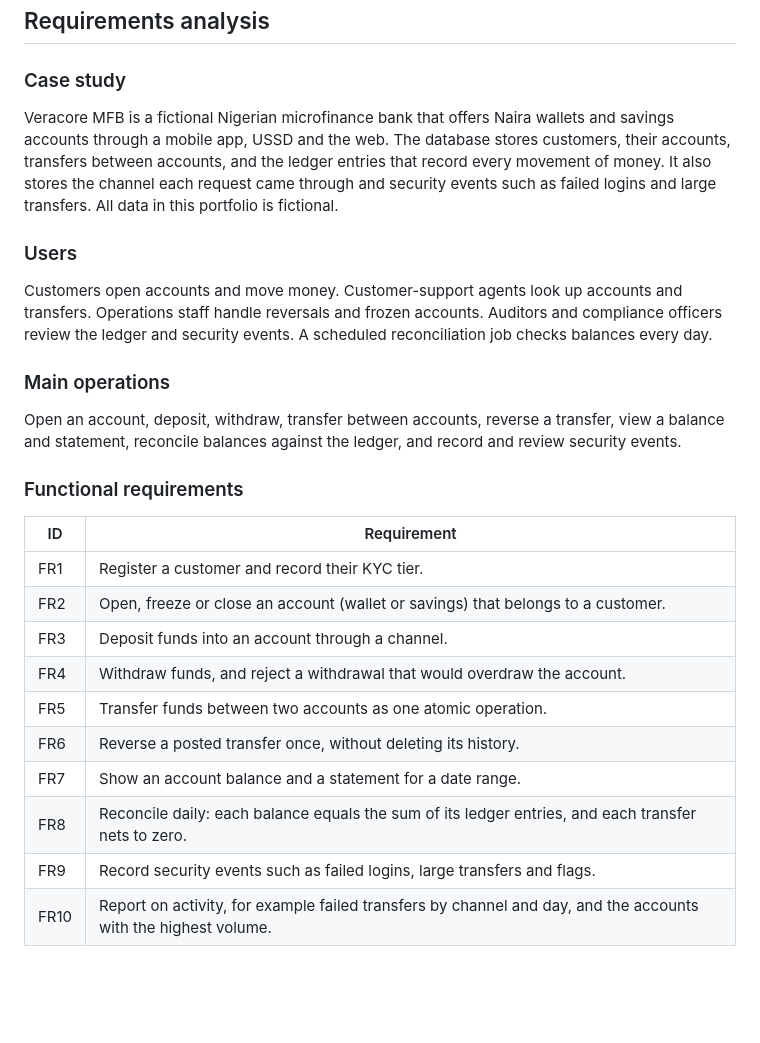
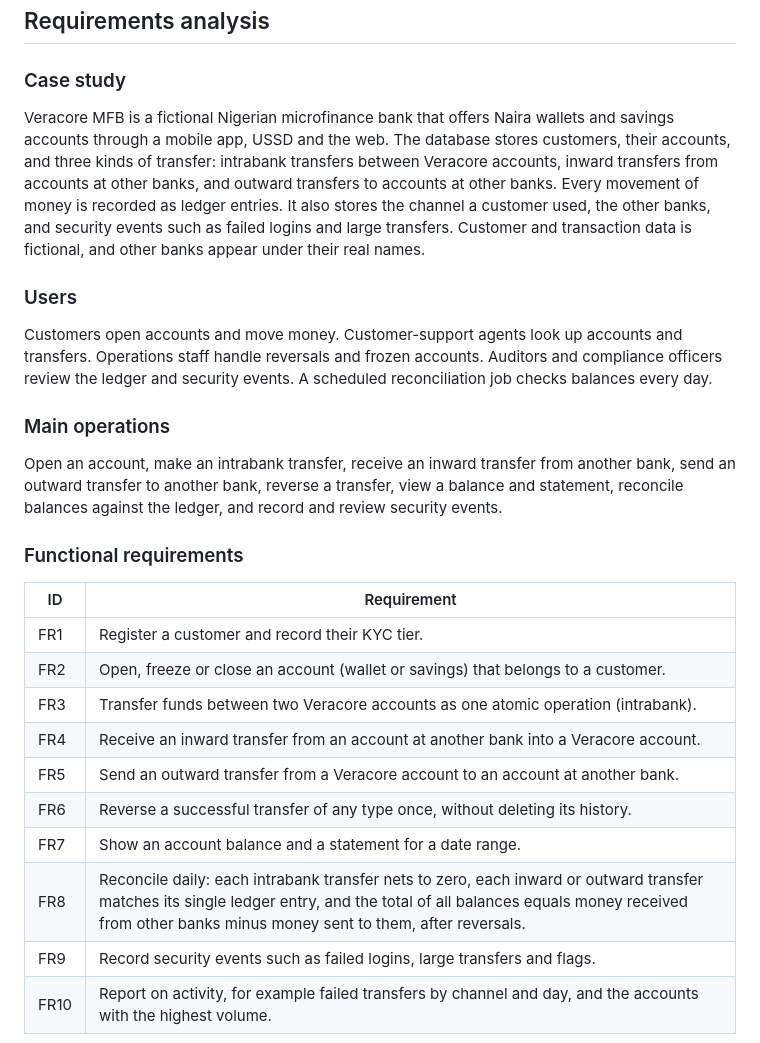
Before and after one commit to awaemma/advanced-database-portfolio, a Markdown page: portfolio-1-database-design/Awa_Emmanuel_301914400_P1_README.md, the part around one of its changes. Drawn GitHub-style; blank space fills up the shorter version.

```diff
--- a/portfolio-1-database-design/Awa_Emmanuel_301914400_P1_README.md
+++ b/portfolio-1-database-design/Awa_Emmanuel_301914400_P1_README.md
@@ -4,7 +4,7 @@
 
 ### Case study
 
-Veracore MFB is a fictional Nigerian microfinance bank that offers Naira wallets and savings accounts through a mobile app, USSD and the web. The database stores customers, their accounts, transfers between accounts, and the ledger entries that record every movement of money. It also stores the channel each request came through and security events such as failed logins and large transfers. All data in this portfolio is fictional.
+Veracore MFB is a fictional Nigerian microfinance bank that offers Naira wallets and savings accounts through a mobile app, USSD and the web. The database stores customers, their accounts, and three kinds of transfer: intrabank transfers between Veracore accounts, inward transfers from accounts at other banks, and outward transfers to accounts at other banks. Every movement of money is recorded as ledger entries. It also stores the channel a customer used, the other banks, and security events such as failed logins and large transfers. Customer and transaction data is fictional, and other banks appear under their real names.
 
 ### Users
 
@@ -12,7 +12,7 @@ Customers open accounts and move money. Customer-support agents look up accounts
 
 ### Main operations
 
-Open an account, deposit, withdraw, transfer between accounts, reverse a transfer, view a balance and statement, reconcile balances against the ledger, and record and review security events.
+Open an account, make an intrabank transfer, receive an inward transfer from another bank, send an outward transfer to another bank, reverse a transfer, view a balance and statement, reconcile balances against the ledger, and record and review security events.
 
 ### Functional requirements
 
@@ -20,12 +20,12 @@ Open an account, deposit, withdraw, transfer between accounts, reverse a transfe
 | --- | --- |
 | FR1 | Register a customer and record their KYC tier. |
 | FR2 | Open, freeze or close an account (wallet or savings) that belongs to a customer. |
-| FR3 | Deposit funds into an account through a channel. |
-| FR4 | Withdraw funds, and reject a withdrawal that would overdraw the account. |
-| FR5 | Transfer funds between two accounts as one atomic operation. |
-| FR6 | Reverse a posted transfer once, without deleting its history. |
+| FR3 | Transfer funds between two Veracore accounts as one atomic operation (intrabank). |
+| FR4 | Receive an inward transfer from an account at another bank into a Veracore account. |
+| FR5 | Send an outward transfer from a Veracore account to an account at another bank. |
+| FR6 | Reverse a successful transfer of any type once, without deleting its history. |
 | FR7 | Show an account balance and a statement for a date range. |
-| FR8 | Reconcile daily: each balance equals the sum of its ledger entries, and each transfer nets to zero. |
+| FR8 | Reconcile daily: each intrabank transfer nets to zero, each inward or outward transfer matches its single ledger entry, and the total of all balances equals money received from other banks minus money sent to them, after reversals. |
 | FR9 | Record security events such as failed logins, large transfers and flags. |
 | FR10 | Report on activity, for example failed transfers by channel and day, and the accounts with the highest volume. |
 
```
Also changed, not shown: other parts of portfolio-1-database-design/Awa_Emmanuel_301914400_P1_README.md (+56 -6 lines), portfolio-1-database-design/screenshots/Awa_Emmanuel_301914400_P1_ERDiagramCustomers.png (added), portfolio-1-database-design/screenshots/Awa_Emmanuel_301914400_P1_ERDiagramTransfers.png (added).
